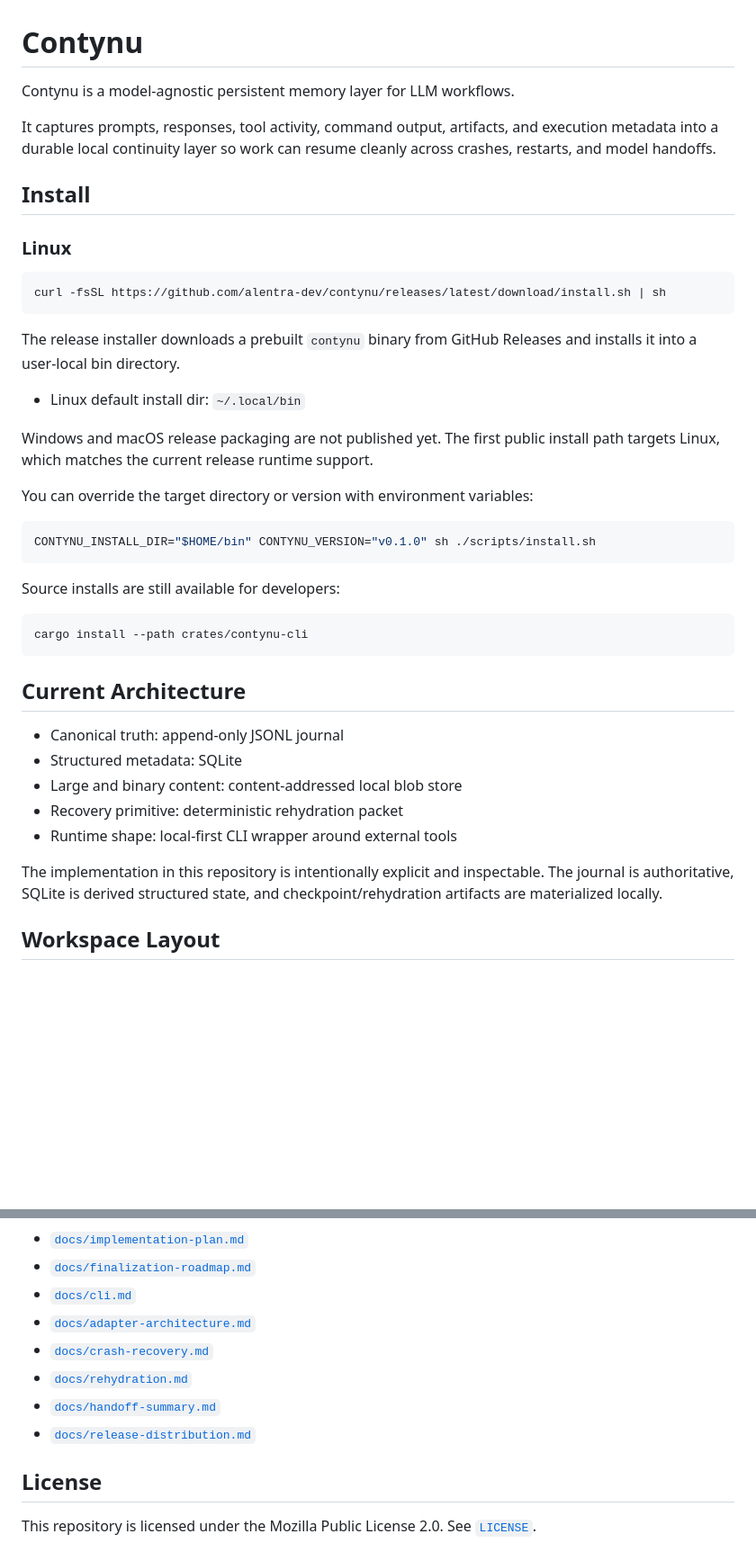
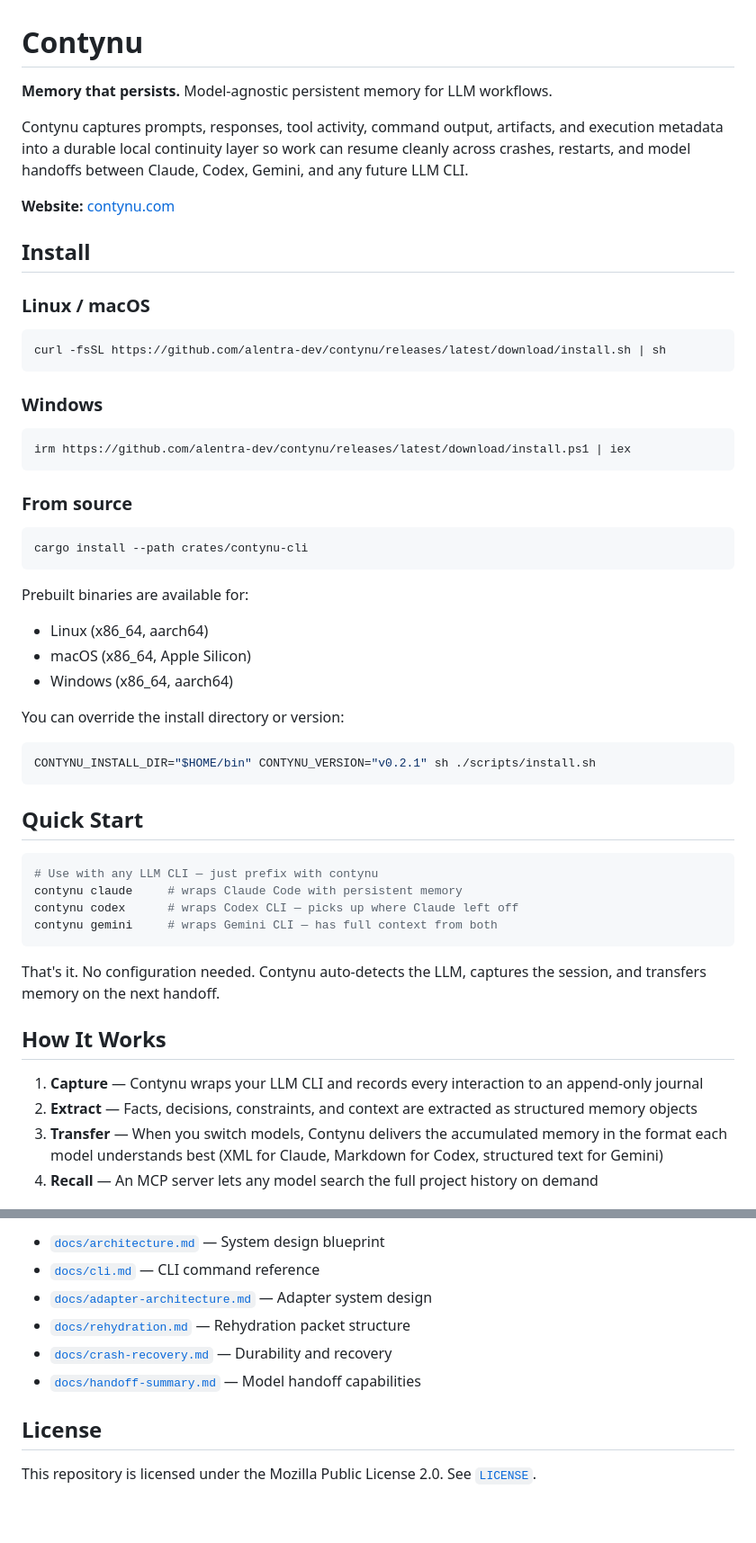
Before and after one commit to alentra-dev/contynu, a Markdown page: README.md, 2 parts joined by grey strips. Shown at 90% size. Rendered like a GitHub page; blank space fills up the shorter version.

````diff
--- a/README.md
+++ b/README.md
@@ -1,43 +1,57 @@
 # Contynu
 
-Contynu is a model-agnostic persistent memory layer for LLM workflows.
+**Memory that persists.** Model-agnostic persistent memory for LLM workflows.
 
-It captures prompts, responses, tool activity, command output, artifacts, and execution metadata into a durable local continuity layer so work can resume cleanly across crashes, restarts, and model handoffs.
+Contynu captures prompts, responses, tool activity, command output, artifacts, and execution metadata into a durable local continuity layer so work can resume cleanly across crashes, restarts, and model handoffs between Claude, Codex, Gemini, and any future LLM CLI.
+
+**Website:** [contynu.com](https://contynu.com)
 
 ## Install
 
-### Linux
+### Linux / macOS
 
 ```bash
 curl -fsSL https://github.com/alentra-dev/contynu/releases/latest/download/install.sh | sh
 ```
 
-The release installer downloads a prebuilt `contynu` binary from GitHub Releases and installs it into a user-local bin directory.
+### Windows
 
-- Linux default install dir: `~/.local/bin`
-
-Windows and macOS release packaging are not published yet. The first public install path targets Linux, which matches the current release runtime support.
-
-You can override the target directory or version with environment variables:
-
-```bash
-CONTYNU_INSTALL_DIR="$HOME/bin" CONTYNU_VERSION="v0.1.0" sh ./scripts/install.sh
+```powershell
+irm https://github.com/alentra-dev/contynu/releases/latest/download/install.ps1 | iex
 ```
 
-Source installs are still available for developers:
+### From source
 
 ```bash
 cargo install --path crates/contynu-cli
 ```
 
-## Current Architecture
+Prebuilt binaries are available for:
+- Linux (x86_64, aarch64)
+- macOS (x86_64, Apple Silicon)
+- Windows (x86_64, aarch64)
 
-- Canonical truth: append-only JSONL journal
-- Structured metadata: SQLite
-- Large and binary content: content-addressed local blob store
-- Recovery primitive: deterministic rehydration packet
-- Runtime shape: local-first CLI wrapper around external tools
+You can override the install directory or version:
 
-The implementation in this repository is intentionally explicit and inspectable. The journal is authoritative, SQLite is derived structured state, and checkpoint/rehydration artifacts are materialized locally.
+```bash
+CONTYNU_INSTALL_DIR="$HOME/bin" CONTYNU_VERSION="v0.2.1" sh ./scripts/install.sh
+```
 
-## Workspace Layout
+## Quick Start
+
+```bash
+# Use with any LLM CLI — just prefix with contynu
+contynu claude     # wraps Claude Code with persistent memory
+contynu codex      # wraps Codex CLI — picks up where Claude left off
+contynu gemini     # wraps Gemini CLI — has full context from both
+```
+
+That's it. No configuration needed. Contynu auto-detects the LLM, captures the session, and transfers memory on the next handoff.
+
+## How It Works
+
+1. **Capture** — Contynu wraps your LLM CLI and records every interaction to an append-only journal
+2. **Extract** — Facts, decisions, constraints, and context are extracted as structured memory objects
+3. **Transfer** — When you switch models, Contynu delivers the accumulated memory in the format each model understands best (XML for Claude, Markdown for Codex, structured text for Gemini)
+4. **Recall** — An MCP server lets any model search the full project history on demand
+
@@ -167,12 +171,10 @@ More detailed docs:
 
-- [`docs/implementation-plan.md`](docs/implementation-plan.md)
-- [`docs/finalization-roadmap.md`](docs/finalization-roadmap.md)
-- [`docs/cli.md`](docs/cli.md)
-- [`docs/adapter-architecture.md`](docs/adapter-architecture.md)
-- [`docs/crash-recovery.md`](docs/crash-recovery.md)
-- [`docs/rehydration.md`](docs/rehydration.md)
-- [`docs/handoff-summary.md`](docs/handoff-summary.md)
-- [`docs/release-distribution.md`](docs/release-distribution.md)
+- [`docs/architecture.md`](docs/architecture.md) — System design blueprint
+- [`docs/cli.md`](docs/cli.md) — CLI command reference
+- [`docs/adapter-architecture.md`](docs/adapter-architecture.md) — Adapter system design
+- [`docs/rehydration.md`](docs/rehydration.md) — Rehydration packet structure
+- [`docs/crash-recovery.md`](docs/crash-recovery.md) — Durability and recovery
+- [`docs/handoff-summary.md`](docs/handoff-summary.md) — Model handoff capabilities
 
 ## License
 
````
Also changed, not shown: other parts of README.md (+67 -77 lines).
